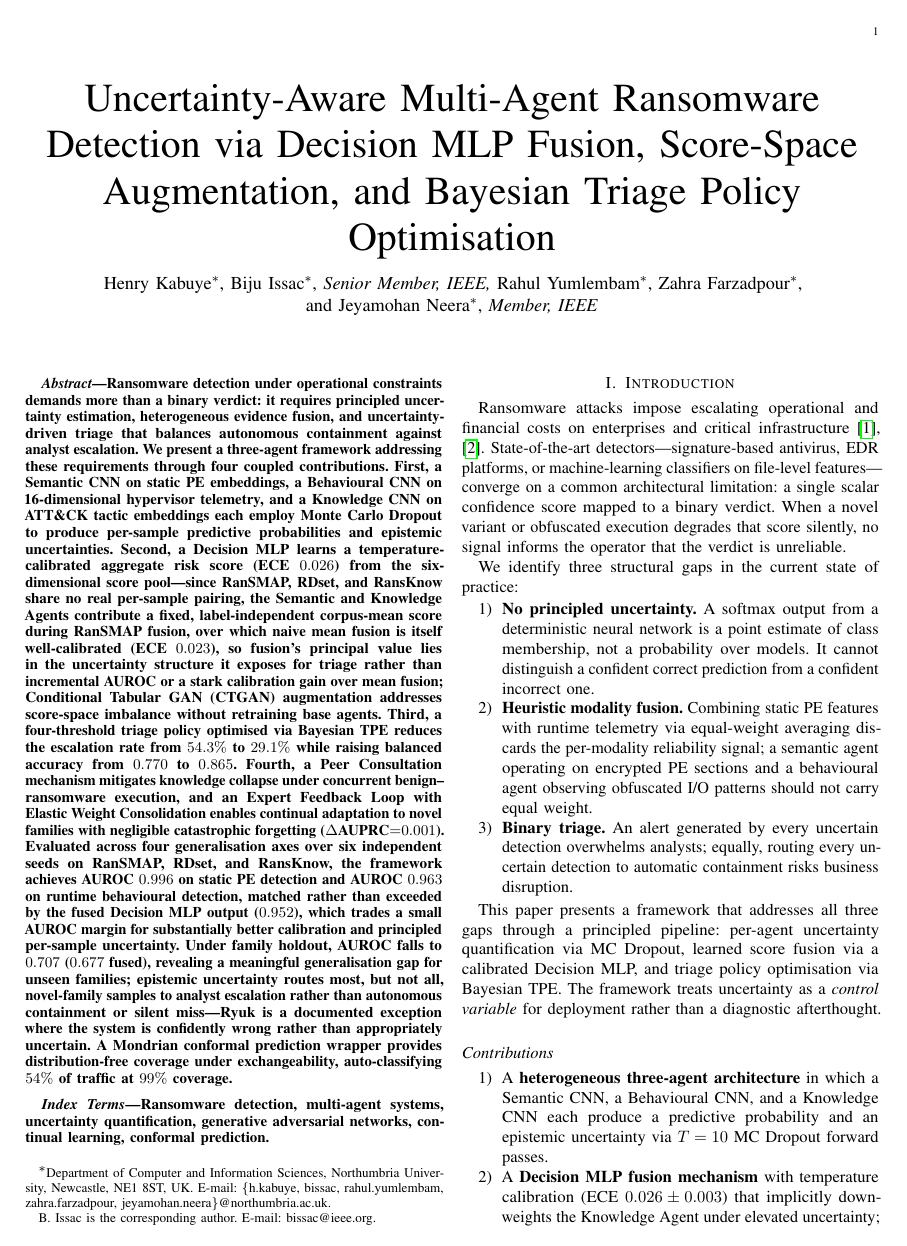
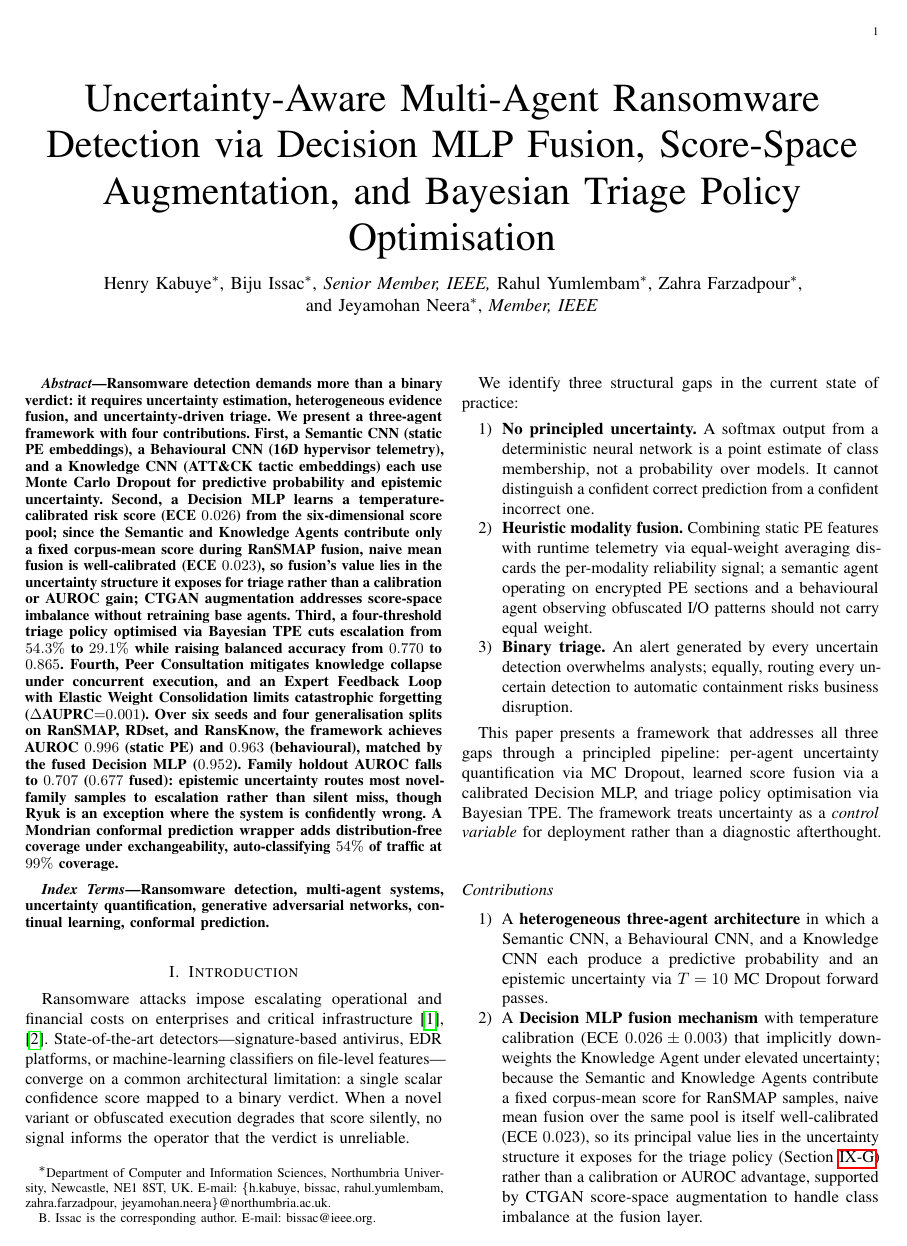
Before and after one commit to Henrinnes/Agentic_SABRE, a LaTeX paper (TIFS3_Submission/Main.tex): page 1 of 15. Compiled offline with pdfLaTeX.

Commit message:
Trim TIFS3 abstract to fit the 250-word limit, drop 3 redundant citations
Abstract was 343 words (93 over the 250-word limit) and still asserted a
stale claim ("trades a small AUROC margin for substantially better
calibration") left over from before the RansKnow-retrain fixes -- fixed
along with the trim, now 245 words.

Reviewed all 34 references for necessity: most are load-bearing (specific
factual claims, foundational methods, direct comparators, own prior
work). Found 3 genuinely redundant multi-citations backing a single claim
each (API-call classifier cost, survey coverage of behavioural methods,
temporal-drift evaluation) and dropped the weaker citation from each pair,
down to 31 references with no loss of supported claims.

```diff
--- a/TIFS3_Submission/Main.tex
+++ b/TIFS3_Submission/Main.tex
@@ -62,44 +62,32 @@ E-mail: bissac@ieee.org.}%
 \maketitle
 
 \begin{abstract}
-Ransomware detection under operational constraints demands more than a binary
-verdict: it requires principled uncertainty estimation, heterogeneous evidence
-fusion, and uncertainty-driven triage that balances autonomous containment
-against analyst escalation. We present a three-agent framework addressing
-these requirements through four coupled contributions. First, a Semantic CNN
-on static PE embeddings, a Behavioural CNN on 16-dimensional hypervisor
-telemetry, and a Knowledge CNN on ATT\&CK tactic embeddings each employ Monte
-Carlo Dropout to produce per-sample predictive probabilities and epistemic
-uncertainties. Second, a Decision MLP learns a temperature-calibrated
-aggregate risk score (ECE $0.026$) from the six-dimensional score
-pool---since RanSMAP, RDset, and RansKnow share no real per-sample pairing,
-the Semantic and Knowledge Agents contribute a fixed, label-independent
-corpus-mean score during RanSMAP fusion, over which naive mean fusion is
-itself well-calibrated (ECE $0.023$), so fusion's principal value lies in
-the uncertainty structure it exposes for triage rather than incremental
-AUROC or a stark calibration gain over mean fusion;
-Conditional Tabular GAN (CTGAN) augmentation addresses
-score-space imbalance without retraining base agents. Third, a four-threshold
-triage policy optimised via Bayesian TPE reduces
-the escalation rate from $54.3\%$ to $29.1\%$ while raising balanced accuracy from
-$0.770$ to $0.865$. Fourth, a Peer Consultation mechanism mitigates knowledge
-collapse under concurrent benign--ransomware execution, and an Expert Feedback
-Loop with Elastic Weight Consolidation enables continual adaptation to novel
-families with negligible catastrophic forgetting
-($\Delta\text{AUPRC}{=}0.001$). Evaluated across four generalisation axes
-over six independent seeds on RanSMAP, RDset, and RansKnow, the framework
-achieves AUROC $0.996$ on static PE detection and AUROC $0.963$ on runtime
-behavioural detection, matched rather than exceeded by the fused Decision MLP
-output ($0.952$), which trades a small AUROC margin for substantially better
-calibration and principled per-sample uncertainty.
-Under family holdout, AUROC falls to $0.707$ ($0.677$ fused), revealing a
-meaningful generalisation gap for unseen families; epistemic uncertainty
-routes most, but not all, novel-family samples to analyst escalation rather
-than autonomous containment or silent miss---Ryuk is a documented exception
-where the system is confidently wrong rather than appropriately uncertain.
-A Mondrian conformal prediction wrapper provides
-distribution-free coverage under exchangeability, auto-classifying $54\%$ of traffic
-at $99\%$ coverage.
+Ransomware detection demands more than a binary verdict: it requires
+uncertainty estimation, heterogeneous evidence fusion, and
+uncertainty-driven triage. We present a three-agent framework with four
+contributions. First, a Semantic CNN (static PE embeddings), a
+Behavioural CNN (16D hypervisor telemetry), and a Knowledge CNN (ATT\&CK
+tactic embeddings) each use Monte Carlo Dropout for predictive
+probability and epistemic uncertainty. Second, a Decision MLP learns a
+temperature-calibrated risk score (ECE $0.026$) from the six-dimensional
+score pool; since the Semantic and Knowledge Agents contribute only a
+fixed corpus-mean score during RanSMAP fusion, naive mean fusion is
+well-calibrated (ECE $0.023$), so fusion's value lies in the
+uncertainty structure it exposes for triage rather than a calibration or
+AUROC gain; CTGAN augmentation addresses score-space imbalance without
+retraining base agents. Third, a four-threshold triage policy optimised
+via Bayesian TPE cuts escalation from $54.3\%$ to $29.1\%$ while raising
+balanced accuracy from $0.770$ to $0.865$. Fourth, Peer Consultation mitigates
+knowledge collapse under concurrent execution, and an Expert Feedback Loop
+with Elastic Weight Consolidation limits catastrophic forgetting
+($\Delta\text{AUPRC}{=}0.001$). Over six seeds and four generalisation splits on
+RanSMAP, RDset, and RansKnow, the framework achieves AUROC $0.996$ (static
+PE) and $0.963$ (behavioural), matched by the fused Decision MLP ($0.952$).
+Family holdout AUROC falls to $0.707$ ($0.677$ fused): epistemic uncertainty
+routes most novel-family samples to escalation rather than silent miss,
+though Ryuk is an exception where the system is confidently wrong. A
+Mondrian conformal prediction wrapper adds distribution-free coverage
+under exchangeability, auto-classifying $54\%$ of traffic at $99\%$ coverage.
 \end{abstract}
 
 \begin{IEEEkeywords}
```
Also changed, not shown: TIFS3_Submission/Main.pdf, TIFS3_Submission/Main.tex (6 more changed lines).
